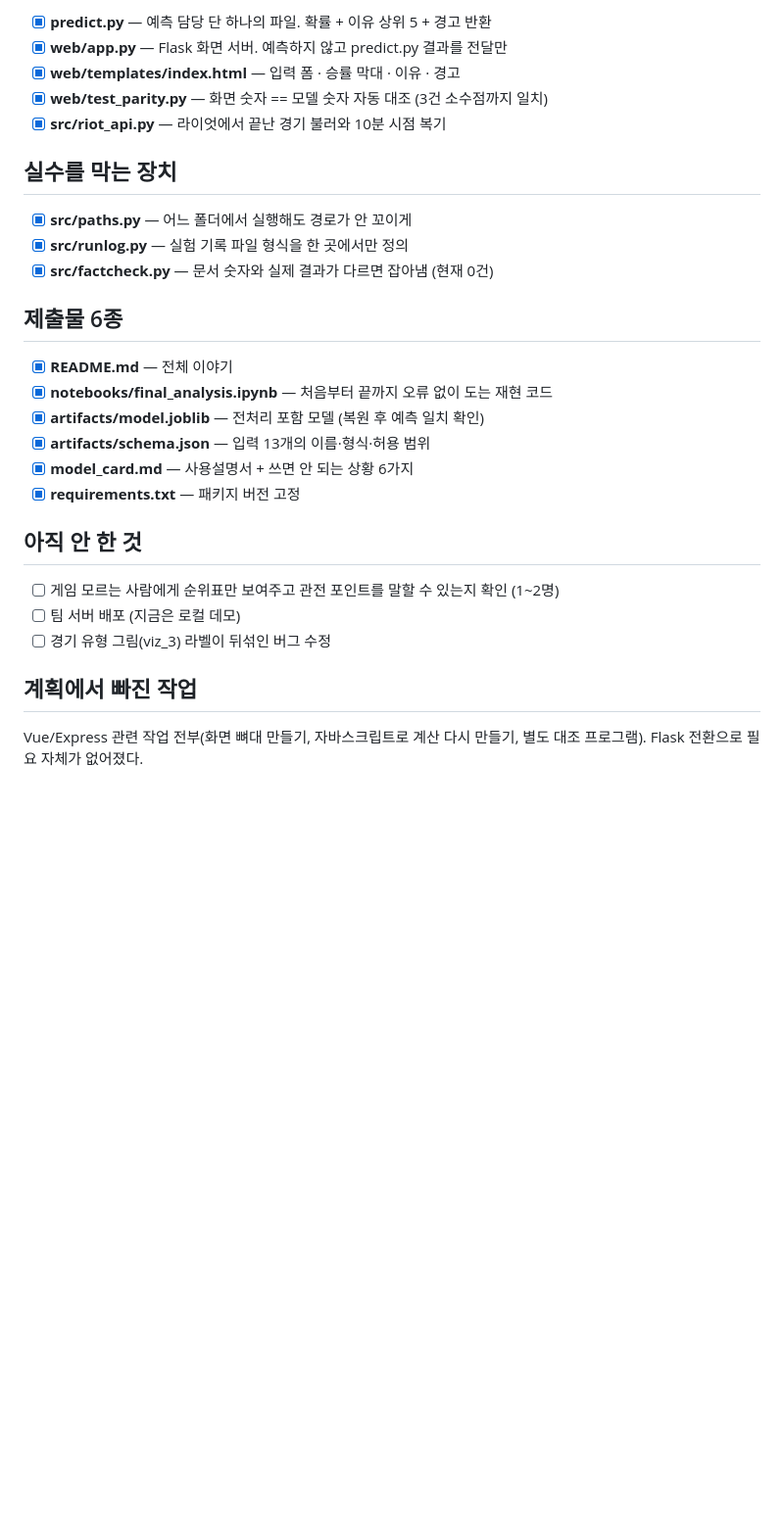
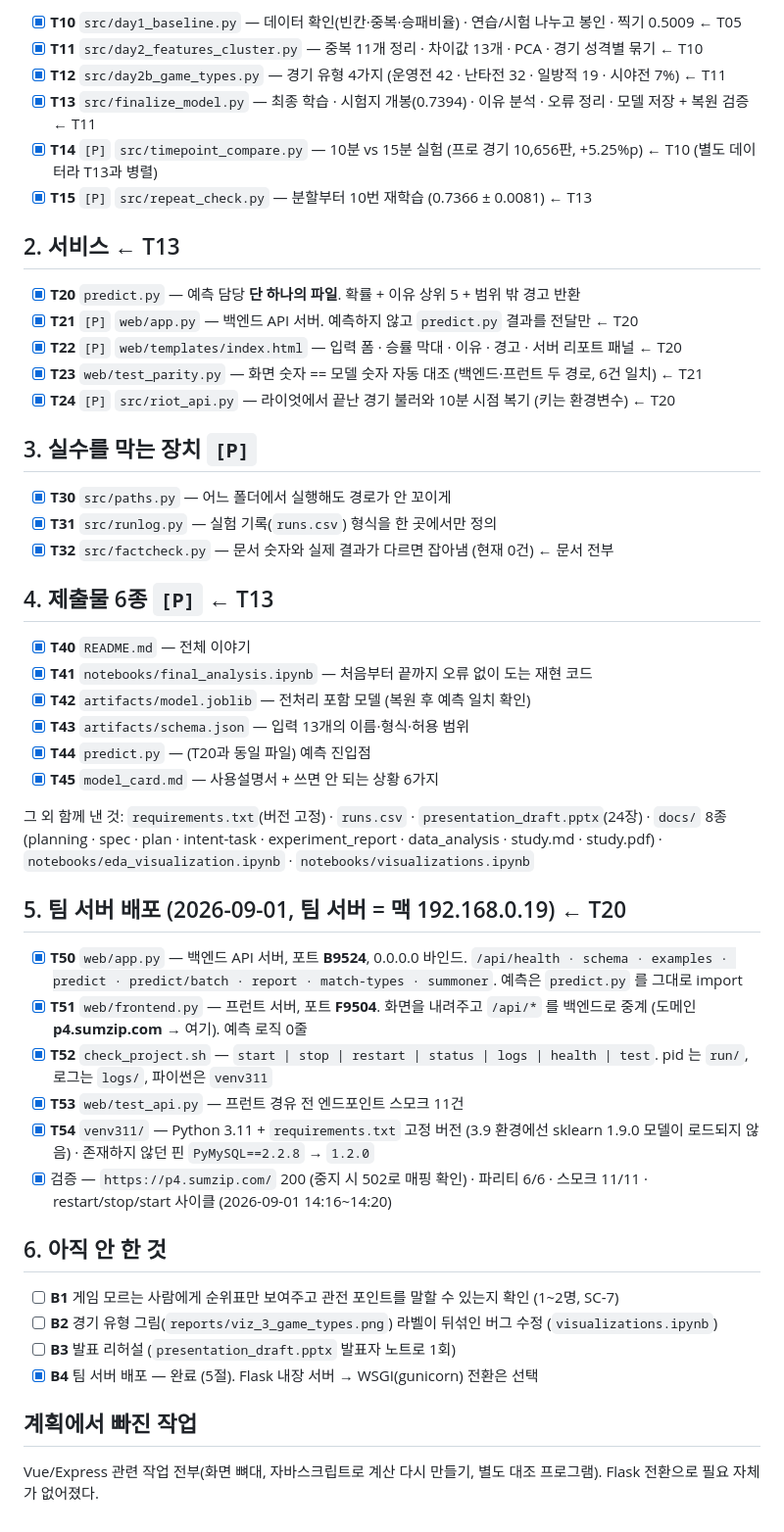
Before and after one commit to wpalswpa/project2608, a Markdown page: specs/002-ml-prediction-service/tasks.md, the part around one of its changes. Shown at 98% size. Rendered like a GitHub page; blank space fills up the shorter version.

Commit message:
tasks.md: T번호·[P]·의존 표기와 팀 서버 배포 T50~T54 반영 (다른 세션 git 작업으로 유실된 재작성본 복구)
Co-Authored-By: Claude Opus 4.8 <noreply@anthropic.com>

```diff
--- a/specs/002-ml-prediction-service/tasks.md
+++ b/specs/002-ml-prediction-service/tasks.md
@@ -21,32 +76,55 @@
 
-- [x] **predict.py** — 예측 담당 단 하나의 파일. 확률 + 이유 상위 5 + 경고 반환
-- [x] **web/app.py** — Flask 화면 서버. 예측하지 않고 predict.py 결과를 전달만
-- [x] **web/templates/index.html** — 입력 폼 · 승률 막대 · 이유 · 경고
-- [x] **web/test_parity.py** — 화면 숫자 == 모델 숫자 자동 대조 (3건 소수점까지 일치)
-- [x] **src/riot_api.py** — 라이엇에서 끝난 경기 불러와 10분 시점 복기
+- [x] **T10** `src/day1_baseline.py` — 데이터 확인(빈칸·중복·승패비율) · 연습/시험 나누고 봉인 · 찍기 0.5009 ← T05
+- [x] **T11** `src/day2_features_cluster.py` — 중복 11개 정리 · 차이값 13개 · PCA · 경기 성격별 묶기 ← T10
+- [x] **T12** `src/day2b_game_types.py` — 경기 유형 4가지 (운영전 42 · 난타전 32 · 일방적 19 · 시야전 7%) ← T11
+- [x] **T13** `src/finalize_model.py` — 최종 학습 · 시험지 개봉(0.7394) · 이유 분석 · 오류 정리 · 모델 저장 + 복원 검증 ← T11
+- [x] **T14** `[P]` `src/timepoint_compare.py` — 10분 vs 15분 실험 (프로 경기 10,656판, +5.25%p) ← T10 (별도 데이터라 T13과 병렬)
+- [x] **T15** `[P]` `src/repeat_check.py` — 분할부터 10번 재학습 (0.7366 ± 0.0081) ← T13
 
-## 실수를 막는 장치
+## 2. 서비스 ← T13
 
-- [x] **src/paths.py** — 어느 폴더에서 실행해도 경로가 안 꼬이게
-- [x] **src/runlog.py** — 실험 기록 파일 형식을 한 곳에서만 정의
-- [x] **src/factcheck.py** — 문서 숫자와 실제 결과가 다르면 잡아냄 (현재 0건)
+- [x] **T20** `predict.py` — 예측 담당 **단 하나의 파일**. 확률 + 이유 상위 5 + 범위 밖 경고 반환
+- [x] **T21** `[P]` `web/app.py` — 백엔드 API 서버. 예측하지 않고 `predict.py` 결과를 전달만 ← T20
+- [x] **T22** `[P]` `web/templates/index.html` — 입력 폼 · 승률 막대 · 이유 · 경고 · 서버 리포트 패널 ← T20
+- [x] **T23** `web/test_parity.py` — 화면 숫자 == 모델 숫자 자동 대조 (백엔드·프런트 두 경로, 6건 일치) ← T21
+- [x] **T24** `[P]` `src/riot_api.py` — 라이엇에서 끝난 경기 불러와 10분 시점 복기 (키는 환경변수) ← T20
 
-## 제출물 6종
+## 3. 실수를 막는 장치 `[P]`
 
-- [x] **README.md** — 전체 이야기
-- [x] **notebooks/final_analysis.ipynb** — 처음부터 끝까지 오류 없이 도는 재현 코드
-- [x] **artifacts/model.joblib** — 전처리 포함 모델 (복원 후 예측 일치 확인)
-- [x] **artifacts/schema.json** — 입력 13개의 이름·형식·허용 범위
-- [x] **model_card.md** — 사용설명서 + 쓰면 안 되는 상황 6가지
-- [x] **requirements.txt** — 패키지 버전 고정
+- [x] **T30** `src/paths.py` — 어느 폴더에서 실행해도 경로가 안 꼬이게
+- [x] **T31** `src/runlog.py` — 실험 기록(`runs.csv`) 형식을 한 곳에서만 정의
+- [x] **T32** `src/factcheck.py` — 문서 숫자와 실제 결과가 다르면 잡아냄 (현재 0건) ← 문서 전부
 
-## 아직 안 한 것
+## 4. 제출물 6종 `[P]` ← T13
 
-- [ ] 게임 모르는 사람에게 순위표만 보여주고 관전 포인트를 말할 수 있는지 확인 (1~2명)
-- [ ] 팀 서버 배포 (지금은 로컬 데모)
-- [ ] 경기 유형 그림(viz_3) 라벨이 뒤섞인 버그 수정
+- [x] **T40** `README.md` — 전체 이야기
+- [x] **T41** `notebooks/final_analysis.ipynb` — 처음부터 끝까지 오류 없이 도는 재현 코드
+- [x] **T42** `artifacts/model.joblib` — 전처리 포함 모델 (복원 후 예측 일치 확인)
+- [x] **T43** `artifacts/schema.json` — 입력 13개의 이름·형식·허용 범위
+- [x] **T44** `predict.py` — (T20과 동일 파일) 예측 진입점
+- [x] **T45** `model_card.md` — 사용설명서 + 쓰면 안 되는 상황 6가지
+
+그 외 함께 낸 것: `requirements.txt`(버전 고정) · `runs.csv` · `presentation_draft.pptx`(24장) ·
+`docs/` 8종(planning · spec · plan · intent-task · experiment_report · data_analysis · study.md · study.pdf) ·
+`notebooks/eda_visualization.ipynb` · `notebooks/visualizations.ipynb`
+
+## 5. 팀 서버 배포 (2026-09-01, 팀 서버 = 맥 192.168.0.19) ← T20
+
+- [x] **T50** `web/app.py` — 백엔드 API 서버, 포트 **B9524**, 0.0.0.0 바인드. `/api/health · schema · examples · predict · predict/batch · report · match-types · summoner`. 예측은 `predict.py` 를 그대로 import
+- [x] **T51** `web/frontend.py` — 프런트 서버, 포트 **F9504**. 화면을 내려주고 `/api/*` 를 백엔드로 중계 (도메인 **p4.sumzip.com** → 여기). 예측 로직 0줄
+- [x] **T52** `check_project.sh` — `start | stop | restart | status | logs | health | test`. pid 는 `run/`, 로그는 `logs/`, 파이썬은 `venv311`
+- [x] **T53** `web/test_api.py` — 프런트 경유 전 엔드포인트 스모크 11건
+- [x] **T54** `venv311/` — Python 3.11 + `requirements.txt` 고정 버전 (3.9 환경에선 sklearn 1.9.0 모델이 로드되지 않음) · 존재하지 않던 핀 `PyMySQL==2.2.8` → `1.2.0`
+- [x] 검증 — `https://p4.sumzip.com/` 200 (중지 시 502로 매핑 확인) · 파리티 6/6 · 스모크 11/11 · restart/stop/start 사이클 (2026-09-01 14:16~14:20)
+
+## 6. 아직 안 한 것
+
+- [ ] **B1** 게임 모르는 사람에게 순위표만 보여주고 관전 포인트를 말할 수 있는지 확인 (1~2명, SC-7)
+- [ ] **B2** 경기 유형 그림(`reports/viz_3_game_types.png`) 라벨이 뒤섞인 버그 수정 (`visualizations.ipynb`)
+- [ ] **B3** 발표 리허설 (`presentation_draft.pptx` 발표자 노트로 1회)
+- [x] **B4** 팀 서버 배포 — 완료 (5절). Flask 내장 서버 → WSGI(gunicorn) 전환은 선택
 
 ## 계획에서 빠진 작업
 
-Vue/Express 관련 작업 전부(화면 뼈대 만들기, 자바스크립트로 계산 다시 만들기, 별도 대조 프로그램).
+Vue/Express 관련 작업 전부(화면 뼈대, 자바스크립트로 계산 다시 만들기, 별도 대조 프로그램).
 Flask 전환으로 필요 자체가 없어졌다.
```
Also changed, not shown: other parts of specs/002-ml-prediction-service/tasks.md (+64 -9 lines).
